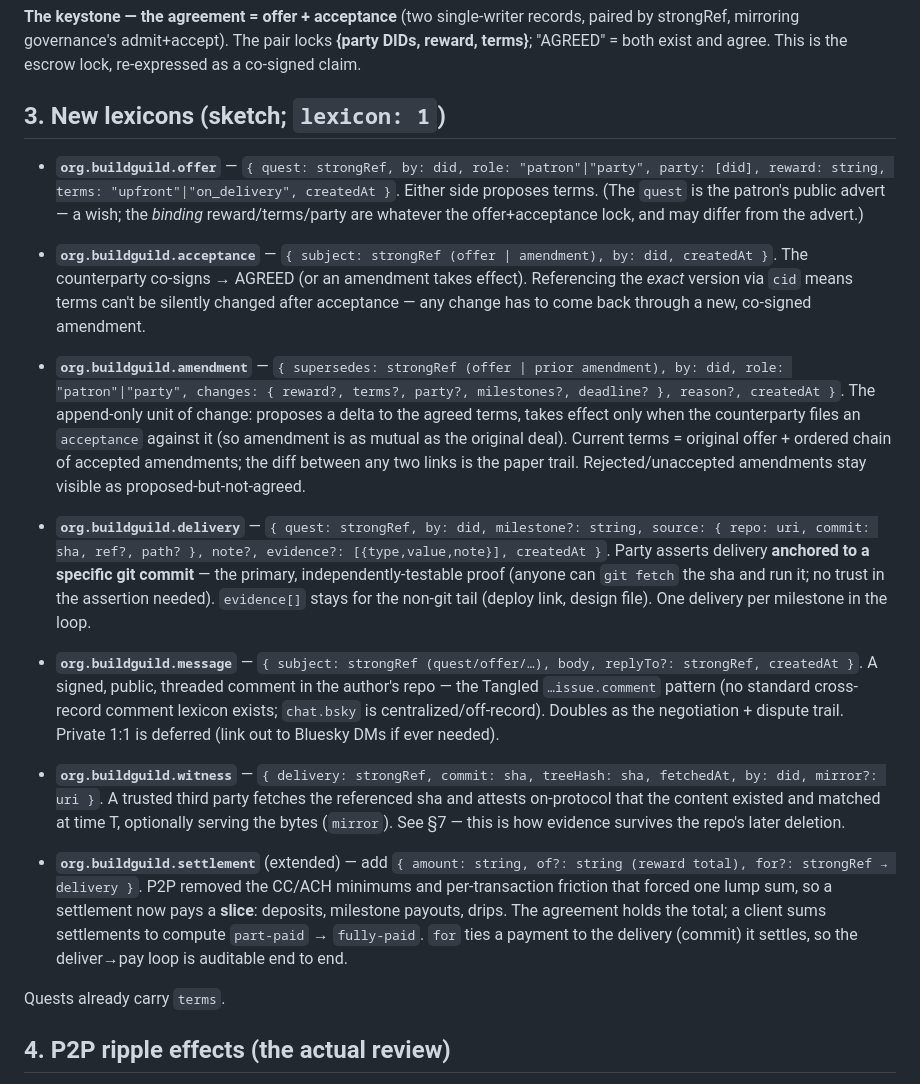
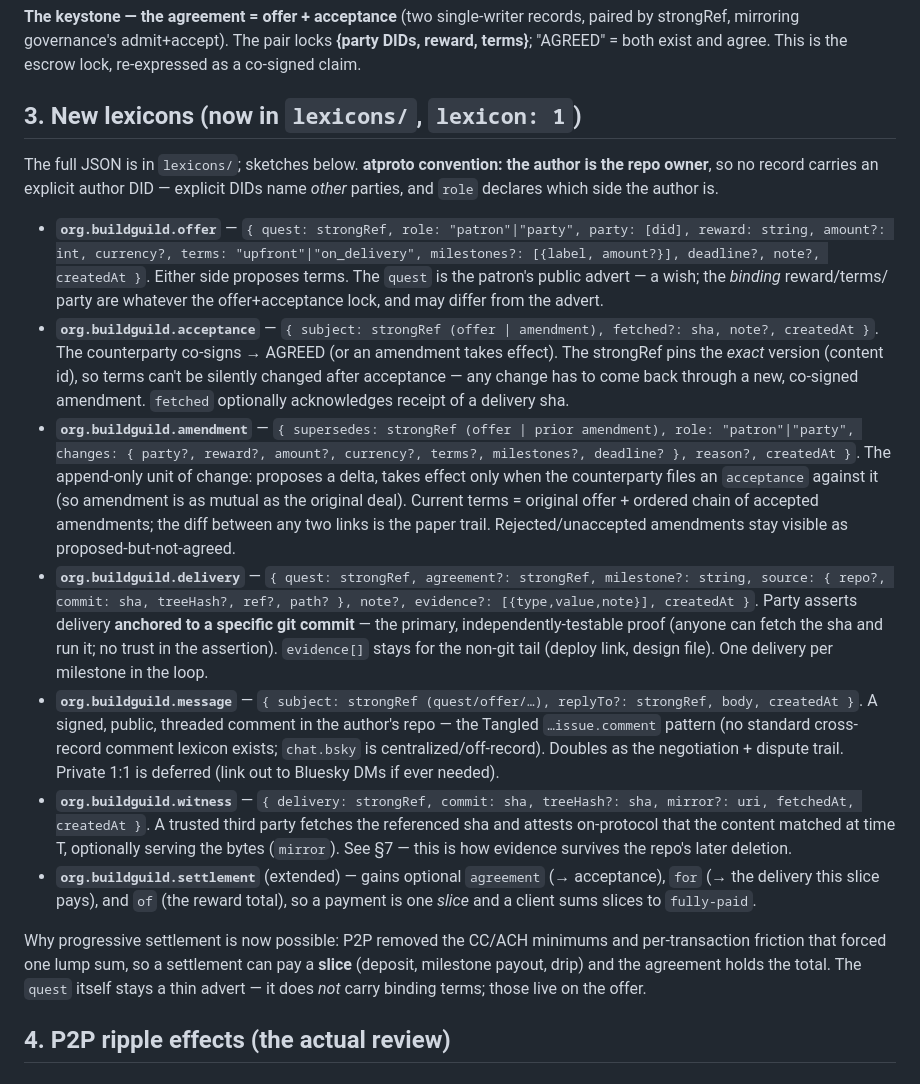
Before and after one commit to jedelman/Build-guild, a Markdown page: notes/workflow-p2p-spec.md, the part around the change. Drawn GitHub-style.

Commit message:
Spec: sync section 3 sketches to the written lexicons
Reconcile the spec with lexicons/ now that the JSON exists: drop the by:did fields
from the sketches (atproto convention is author = repo owner; only role/party name
sides), add the fields the JSON gained (offer amount/currency/milestones/deadline,
acceptance fetched, delivery agreement/treeHash, settlement agreement/for/of), and
point readers at lexicons/ for the full schema. Remove the false "quests already
carry terms" claim and the duplicated settlement entry — quest is a thin advert,
binding terms live on the offer.

```diff
--- a/notes/workflow-p2p-spec.md
+++ b/notes/workflow-p2p-spec.md
@@ -78,49 +78,52 @@ paired by strongRef, mirroring governance's admit+accept). The pair locks **{par
 DIDs, reward, terms}**; "AGREED" = both exist and agree. This is the escrow lock,
 re-expressed as a co-signed claim.
 
-## 3. New lexicons (sketch; `lexicon: 1`)
+## 3. New lexicons (now in `lexicons/`, `lexicon: 1`)
 
-- **`org.buildguild.offer`** — `{ quest: strongRef, by: did, role: "patron"|"party",
-  party: [did], reward: string, terms: "upfront"|"on_delivery", createdAt }`. Either
-  side proposes terms. (The `quest` is the patron's public advert — a wish; the *binding*
-  reward/terms/party are whatever the offer+acceptance lock, and may differ from the
-  advert.)
-- **`org.buildguild.acceptance`** — `{ subject: strongRef (offer | amendment), by: did,
-  createdAt }`. The counterparty co-signs → AGREED (or an amendment takes effect).
-  Referencing the *exact* version via `cid` means terms can't be silently changed after
-  acceptance — any change has to come back through a new, co-signed amendment.
+The full JSON is in `lexicons/`; sketches below. **atproto convention: the author is the
+repo owner**, so no record carries an explicit author DID — explicit DIDs name *other*
+parties, and `role` declares which side the author is.
+
+- **`org.buildguild.offer`** — `{ quest: strongRef, role: "patron"|"party",
+  party: [did], reward: string, amount?: int, currency?, terms: "upfront"|"on_delivery",
+  milestones?: [{label, amount?}], deadline?, note?, createdAt }`. Either side proposes
+  terms. The `quest` is the patron's public advert — a wish; the *binding* reward/terms/
+  party are whatever the offer+acceptance lock, and may differ from the advert.
+- **`org.buildguild.acceptance`** — `{ subject: strongRef (offer | amendment), fetched?:
+  sha, note?, createdAt }`. The counterparty co-signs → AGREED (or an amendment takes
+  effect). The strongRef pins the *exact* version (content id), so terms can't be silently
+  changed after acceptance — any change has to come back through a new, co-signed
+  amendment. `fetched` optionally acknowledges receipt of a delivery sha.
 - **`org.buildguild.amendment`** — `{ supersedes: strongRef (offer | prior amendment),
-  by: did, role: "patron"|"party", changes: { reward?, terms?, party?, milestones?,
-  deadline? }, reason?, createdAt }`. The append-only unit of change: proposes a delta
-  to the agreed terms, takes effect only when the counterparty files an `acceptance`
-  against it (so amendment is as mutual as the original deal). Current terms = original
-  offer + ordered chain of accepted amendments; the diff between any two links is the
-  paper trail. Rejected/unaccepted amendments stay visible as proposed-but-not-agreed.
-- **`org.buildguild.delivery`** — `{ quest: strongRef, by: did, milestone?: string,
-  source: { repo: uri, commit: sha, ref?, path? }, note?, evidence?: [{type,value,note}],
-  createdAt }`. Party asserts delivery **anchored to a specific git commit** — the
-  primary, independently-testable proof (anyone can `git fetch` the sha and run it; no
-  trust in the assertion needed). `evidence[]` stays for the non-git tail (deploy link,
-  design file). One delivery per milestone in the loop.
-- **`org.buildguild.message`** — `{ subject: strongRef (quest/offer/…), body, replyTo?:
-  strongRef, createdAt }`. A signed, public, threaded comment in the author's repo —
-  the Tangled `…issue.comment` pattern (no standard cross-record comment lexicon
-  exists; `chat.bsky` is centralized/off-record). Doubles as the negotiation + dispute
-  trail. Private 1:1 is deferred (link out to Bluesky DMs if ever needed).
-- **`org.buildguild.witness`** — `{ delivery: strongRef, commit: sha, treeHash: sha,
-  fetchedAt, by: did, mirror?: uri }`. A trusted third party fetches the referenced sha
-  and attests on-protocol that the content existed and matched at time T, optionally
-  serving the bytes (`mirror`). See §7 — this is how evidence survives the repo's later
-  deletion.
+  role: "patron"|"party", changes: { party?, reward?, amount?, currency?, terms?,
+  milestones?, deadline? }, reason?, createdAt }`. The append-only unit of change:
+  proposes a delta, takes effect only when the counterparty files an `acceptance` against
+  it (so amendment is as mutual as the original deal). Current terms = original offer +
+  ordered chain of accepted amendments; the diff between any two links is the paper trail.
+  Rejected/unaccepted amendments stay visible as proposed-but-not-agreed.
+- **`org.buildguild.delivery`** — `{ quest: strongRef, agreement?: strongRef,
+  milestone?: string, source: { repo?, commit: sha, treeHash?, ref?, path? }, note?,
+  evidence?: [{type,value,note}], createdAt }`. Party asserts delivery **anchored to a
+  specific git commit** — the primary, independently-testable proof (anyone can fetch the
+  sha and run it; no trust in the assertion). `evidence[]` stays for the non-git tail
+  (deploy link, design file). One delivery per milestone in the loop.
+- **`org.buildguild.message`** — `{ subject: strongRef (quest/offer/…), replyTo?:
+  strongRef, body, createdAt }`. A signed, public, threaded comment in the author's repo —
+  the Tangled `…issue.comment` pattern (no standard cross-record comment lexicon exists;
+  `chat.bsky` is centralized/off-record). Doubles as the negotiation + dispute trail.
+  Private 1:1 is deferred (link out to Bluesky DMs if ever needed).
+- **`org.buildguild.witness`** — `{ delivery: strongRef, commit: sha, treeHash?: sha,
+  mirror?: uri, fetchedAt, createdAt }`. A trusted third party fetches the referenced sha
+  and attests on-protocol that the content matched at time T, optionally serving the bytes
+  (`mirror`). See §7 — this is how evidence survives the repo's later deletion.
+- **`org.buildguild.settlement`** (extended) — gains optional `agreement` (→ acceptance),
+  `for` (→ the delivery this slice pays), and `of` (the reward total), so a payment is one
+  *slice* and a client sums slices to `fully-paid`.
 
-- **`org.buildguild.settlement`** (extended) — add `{ amount: string, of?: string
-  (reward total), for?: strongRef → delivery }`. P2P removed the CC/ACH minimums and
-  per-transaction friction that forced one lump sum, so a settlement now pays a
-  **slice**: deposits, milestone payouts, drips. The agreement holds the total; a
-  client sums settlements to compute `part-paid` → `fully-paid`. `for` ties a payment
-  to the delivery (commit) it settles, so the deliver→pay loop is auditable end to end.
-
-Quests already carry `terms`.
+Why progressive settlement is now possible: P2P removed the CC/ACH minimums and
+per-transaction friction that forced one lump sum, so a settlement can pay a **slice**
+(deposit, milestone payout, drip) and the agreement holds the total. The `quest` itself
+stays a thin advert — it does *not* carry binding terms; those live on the offer.
 
 ## 4. P2P ripple effects (the actual review)
 
```
